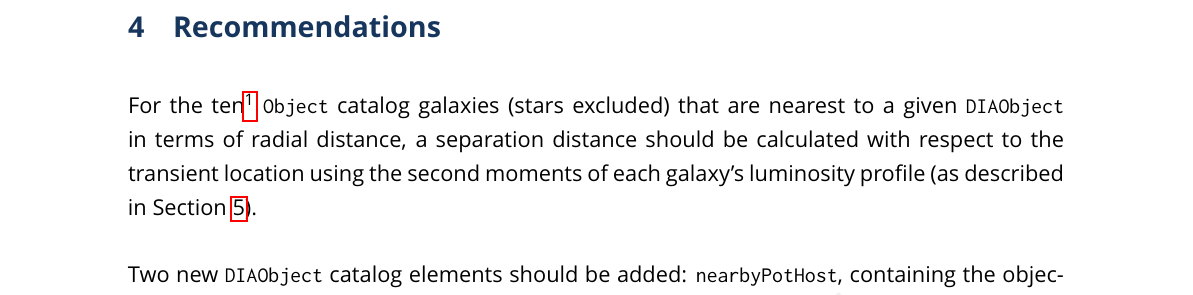
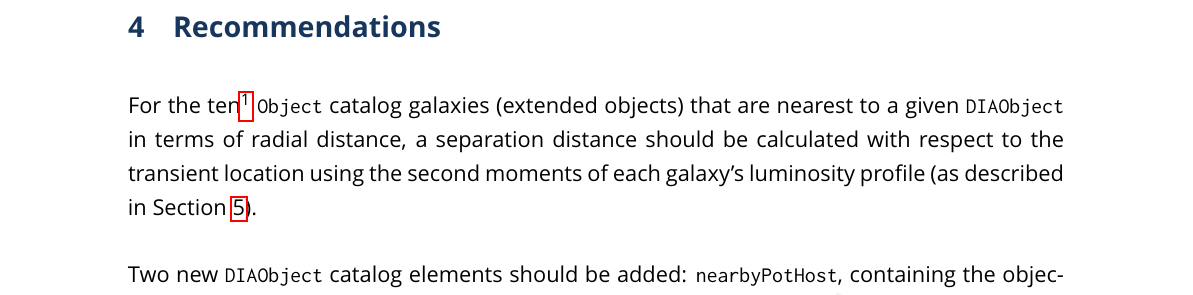
Before and after one commit to MelissaGraham/dmtn-alertoptions, a LaTeX document (draft-hostassoc.tex): part of page 8 of 10, cut so that both start at the same text. The pictures show the PDF file draft-hostassoc.pdf that the author committed with the source.

Commit message:
stars excluded --> extended objects

```diff
--- a/draft-hostassoc.tex
+++ b/draft-hostassoc.tex
@@ -134,7 +134,7 @@ For a very thorough assessment of an optimized, science-driven system for associ
 
 \section{Recommendations}\label{sec:recs}
 
-For the ten\footnote{This is a conservative estimate.} {\tt Object} catalog galaxies (stars excluded) that are nearest to a given {\tt DIAObject} in terms of radial distance, a separation distance should be calculated with respect to the transient location using the second moments of each galaxy's luminosity profile (as described in Section \ref{sec:app}).
+For the ten\footnote{This is a conservative estimate.} {\tt Object} catalog galaxies (extended objects) that are nearest to a given {\tt DIAObject} in terms of radial distance, a separation distance should be calculated with respect to the transient location using the second moments of each galaxy's luminosity profile (as described in Section \ref{sec:app}).
 
 Two new {\tt DIAObject} catalog elements should be added: {\tt nearbyPotHost}, containing the objectId for the three galaxies with the lowest separation distances, and {\tt nearbyPotHostSepDist}, containing the separation distances for those three galaxies.
 
```
Also changed, not shown: draft-hostassoc.pdf, 2 other files.
